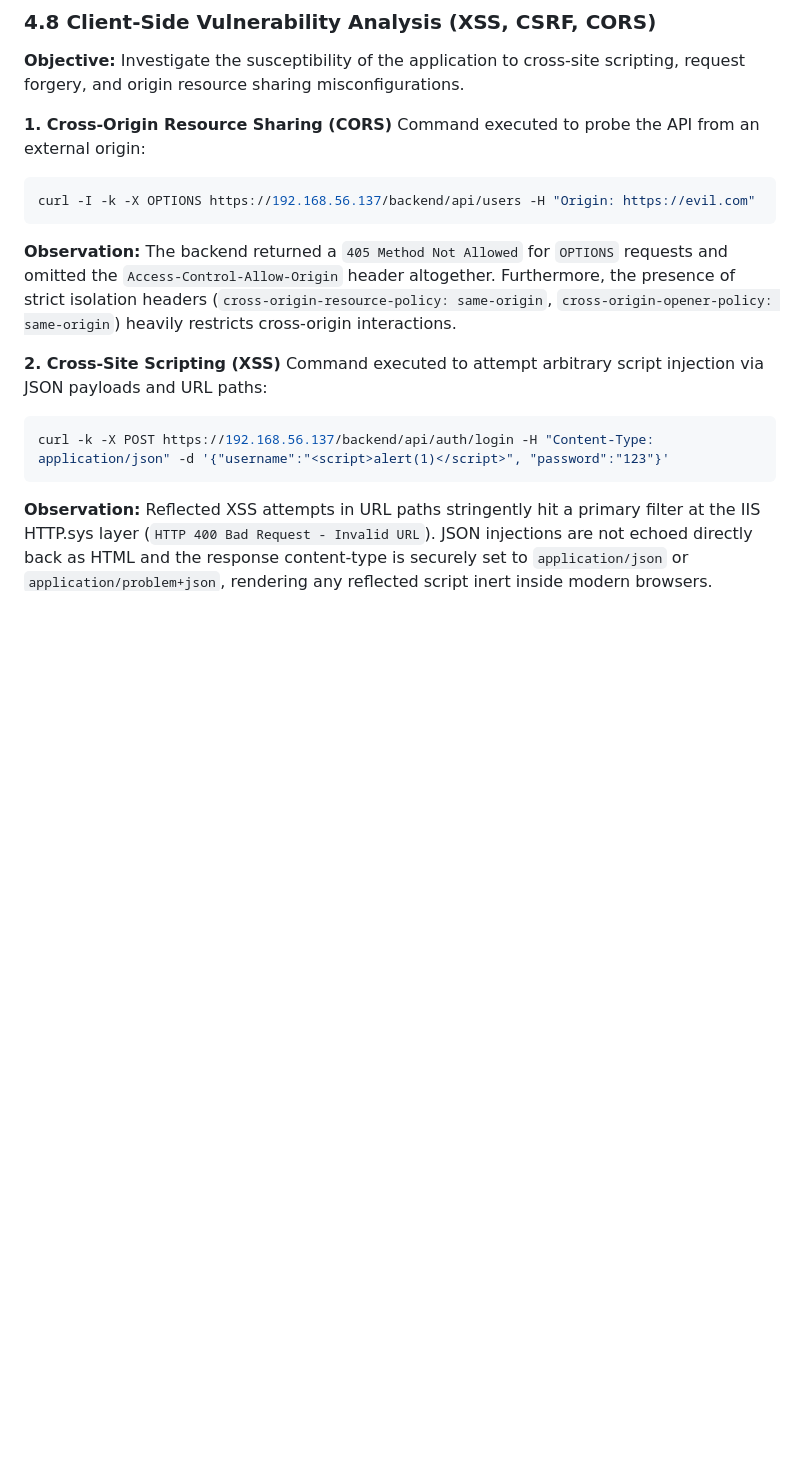
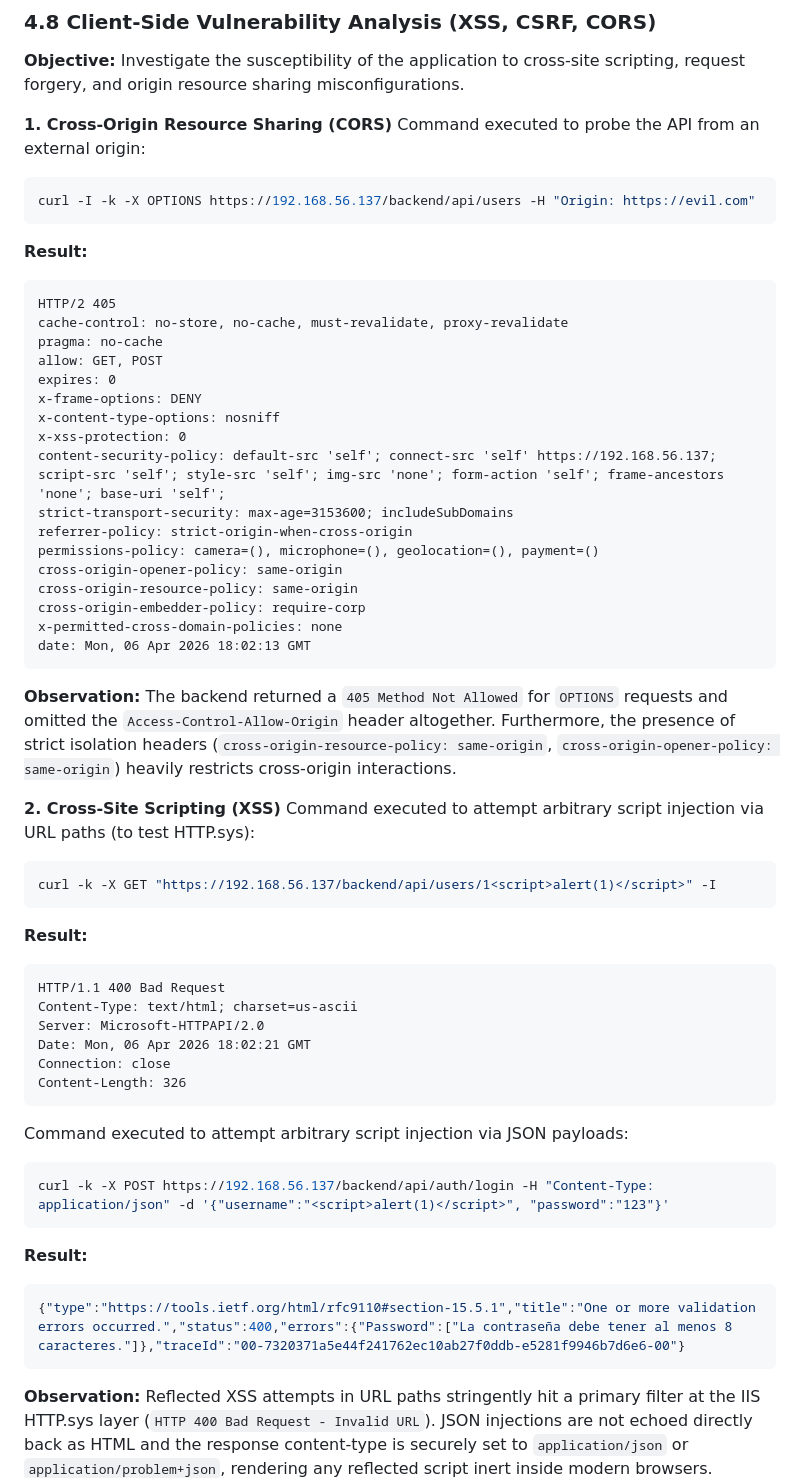
Before and after one commit to danielquinti/csai-assignment-2025, a Markdown page: resources/audit_report.md, the part around one of its changes. Drawn GitHub-style; blank space fills up the shorter version.

Commit message:
Refinar informe

````diff
--- a/resources/audit_report.md
+++ b/resources/audit_report.md
@@ -525,12 +525,50 @@ Command executed to probe the API from an external origin:
 ```bash
 curl -I -k -X OPTIONS https://192.168.56.137/backend/api/users -H "Origin: https://evil.com"
 ```
+**Result:**
+```http
+HTTP/2 405
+cache-control: no-store, no-cache, must-revalidate, proxy-revalidate
+pragma: no-cache
+allow: GET, POST
+expires: 0
+x-frame-options: DENY
+x-content-type-options: nosniff
+x-xss-protection: 0
+content-security-policy: default-src 'self'; connect-src 'self' https://192.168.56.137; script-src 'self'; style-src 'self'; img-src 'none'; form-action 'self'; frame-ancestors 'none'; base-uri 'self';
+strict-transport-security: max-age=3153600; includeSubDomains
+referrer-policy: strict-origin-when-cross-origin
+permissions-policy: camera=(), microphone=(), geolocation=(), payment=()
+cross-origin-opener-policy: same-origin
+cross-origin-resource-policy: same-origin
+cross-origin-embedder-policy: require-corp
+x-permitted-cross-domain-policies: none
+date: Mon, 06 Apr 2026 18:02:13 GMT
+```
 **Observation:** The backend returned a `405 Method Not Allowed` for `OPTIONS` requests and omitted the `Access-Control-Allow-Origin` header altogether. Furthermore, the presence of strict isolation headers (`cross-origin-resource-policy: same-origin`, `cross-origin-opener-policy: same-origin`) heavily restricts cross-origin interactions.
 
 **2. Cross-Site Scripting (XSS)**
-Command executed to attempt arbitrary script injection via JSON payloads and URL paths:
+Command executed to attempt arbitrary script injection via URL paths (to test HTTP.sys):
+```bash
+curl -k -X GET "https://192.168.56.137/backend/api/users/1<script>alert(1)</script>" -I
+```
+**Result:**
+```text
+HTTP/1.1 400 Bad Request
+Content-Type: text/html; charset=us-ascii
+Server: Microsoft-HTTPAPI/2.0
+Date: Mon, 06 Apr 2026 18:02:21 GMT
+Connection: close
+Content-Length: 326
+```
+
+Command executed to attempt arbitrary script injection via JSON payloads:
 ```bash
 curl -k -X POST https://192.168.56.137/backend/api/auth/login -H "Content-Type: application/json" -d '{"username":"<script>alert(1)</script>", "password":"123"}'
+```
+**Result:**
+```json
+{"type":"https://tools.ietf.org/html/rfc9110#section-15.5.1","title":"One or more validation errors occurred.","status":400,"errors":{"Password":["La contraseña debe tener al menos 8 caracteres."]},"traceId":"00-7320371a5e44f241762ec10ab27f0ddb-e5281f9946b7d6e6-00"}
 ```
 **Observation:** Reflected XSS attempts in URL paths stringently hit a primary filter at the IIS HTTP.sys layer (`HTTP 400 Bad Request - Invalid URL`). JSON injections are not echoed directly back as HTML and the response content-type is securely set to `application/json` or `application/problem+json`, rendering any reflected script inert inside modern browsers.
 
````
Also changed, not shown: other parts of resources/audit_report.md (+15 -1 lines).
